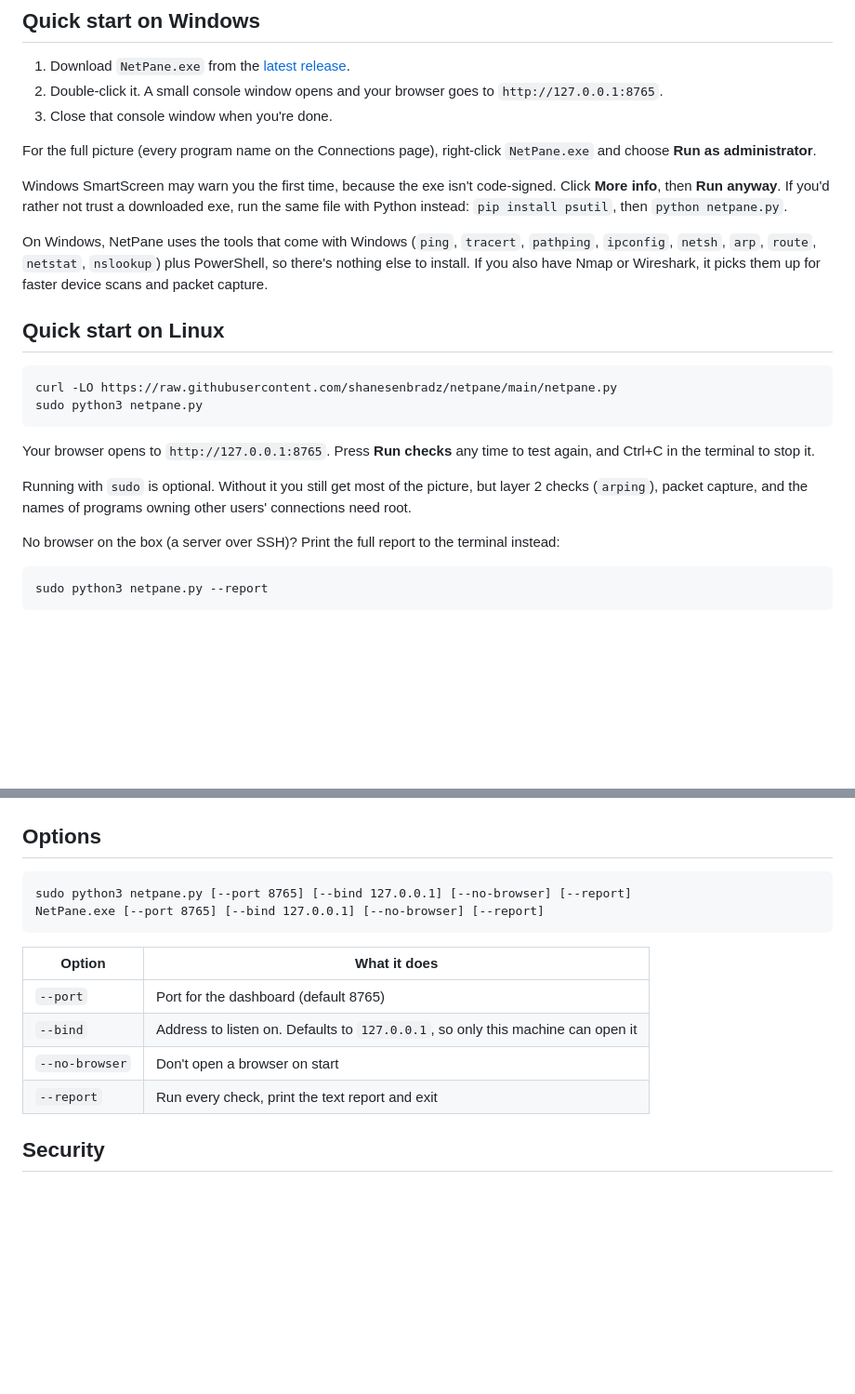
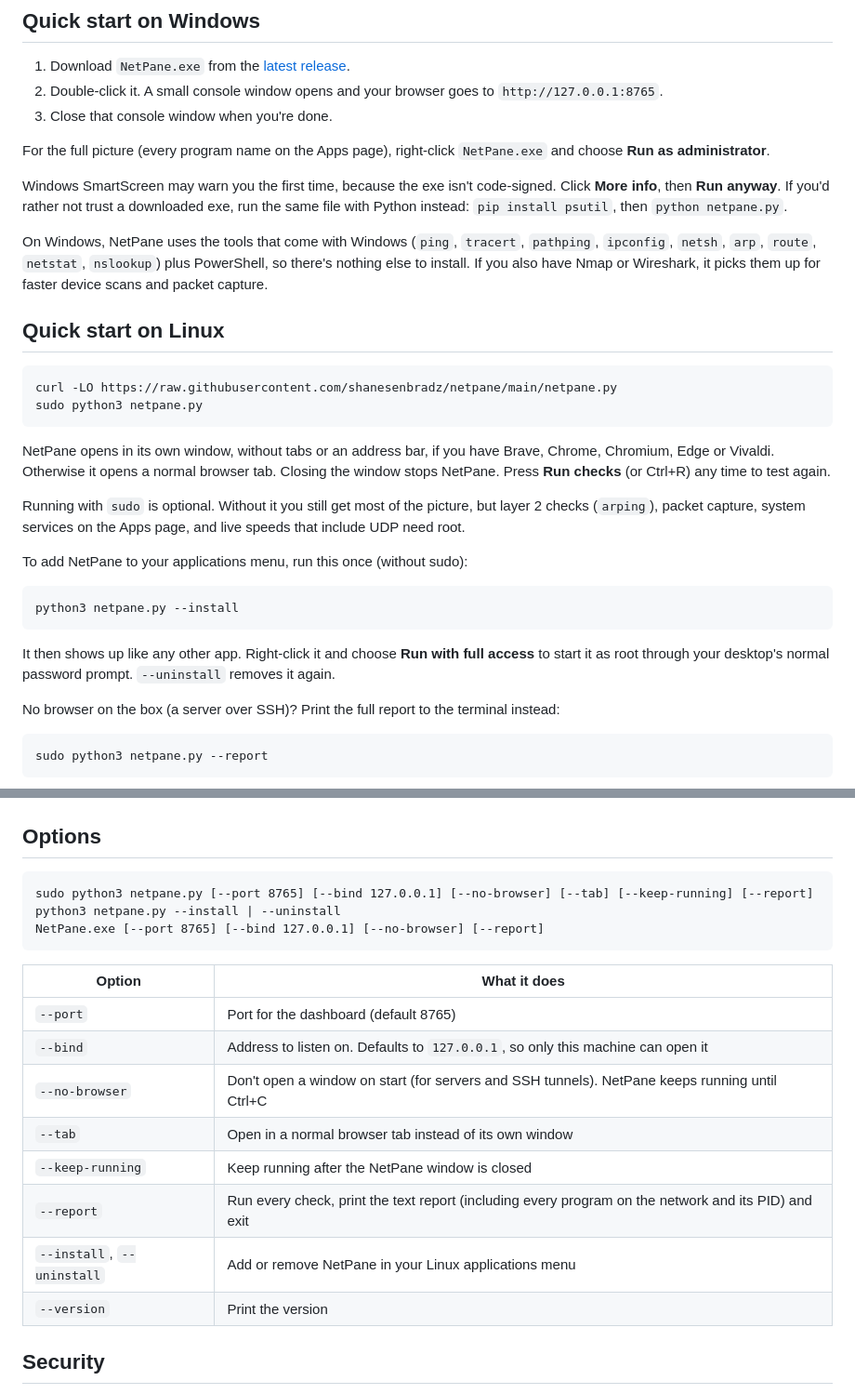
Before and after one commit to shanesenbradz/netpane, a Markdown page: README.md, 2 parts joined by grey strips. Shown at 93% size. Drawn GitHub-style; blank space fills up the shorter version.

````diff
--- a/README.md
+++ b/README.md
@@ -14,7 +14,7 @@ It is one Python file. On Linux it needs only the standard library, so there is
 2. Double-click it. A small console window opens and your browser goes to `http://127.0.0.1:8765`.
 3. Close that console window when you're done.
 
-For the full picture (every program name on the Connections page), right-click `NetPane.exe` and choose **Run as administrator**.
+For the full picture (every program name on the Apps page), right-click `NetPane.exe` and choose **Run as administrator**.
 
 Windows SmartScreen may warn you the first time, because the exe isn't code-signed. Click **More info**, then **Run anyway**. If you'd rather not trust a downloaded exe, run the same file with Python instead: `pip install psutil`, then `python netpane.py`.
 
@@ -27,9 +27,17 @@ curl -LO https://raw.githubusercontent.com/shanesenbradz/netpane/main/netpane.py
 sudo python3 netpane.py
 ```
 
-Your browser opens to `http://127.0.0.1:8765`. Press **Run checks** any time to test again, and Ctrl+C in the terminal to stop it.
+NetPane opens in its own window, without tabs or an address bar, if you have Brave, Chrome, Chromium, Edge or Vivaldi. Otherwise it opens a normal browser tab. Closing the window stops NetPane. Press **Run checks** (or Ctrl+R) any time to test again.
 
-Running with `sudo` is optional. Without it you still get most of the picture, but layer 2 checks (`arping`), packet capture, and the names of programs owning other users' connections need root.
+Running with `sudo` is optional. Without it you still get most of the picture, but layer 2 checks (`arping`), packet capture, system services on the Apps page, and live speeds that include UDP need root.
+
+To add NetPane to your applications menu, run this once (without sudo):
+
+```bash
+python3 netpane.py --install
+```
+
+It then shows up like any other app. Right-click it and choose **Run with full access** to start it as root through your desktop's normal password prompt. `--uninstall` removes it again.
 
 No browser on the box (a server over SSH)? Print the full report to the terminal instead:
 
@@ -79,7 +107,8 @@ sudo apt install -y fping mtr-tiny traceroute dnsutils nmap ethtool arping iw \
 ## Options
 
 ```
-sudo python3 netpane.py [--port 8765] [--bind 127.0.0.1] [--no-browser] [--report]
+sudo python3 netpane.py [--port 8765] [--bind 127.0.0.1] [--no-browser] [--tab] [--keep-running] [--report]
+python3 netpane.py --install | --uninstall
 NetPane.exe [--port 8765] [--bind 127.0.0.1] [--no-browser] [--report]
 ```
 
@@ -87,8 +116,12 @@ NetPane.exe [--port 8765] [--bind 127.0.0.1] [--no-browser] [--report]
 |---|---|
 | `--port` | Port for the dashboard (default 8765) |
 | `--bind` | Address to listen on. Defaults to `127.0.0.1`, so only this machine can open it |
-| `--no-browser` | Don't open a browser on start |
-| `--report` | Run every check, print the text report and exit |
+| `--no-browser` | Don't open a window on start (for servers and SSH tunnels). NetPane keeps running until Ctrl+C |
+| `--tab` | Open in a normal browser tab instead of its own window |
+| `--keep-running` | Keep running after the NetPane window is closed |
+| `--report` | Run every check, print the text report (including every program on the network and its PID) and exit |
+| `--install`, `--uninstall` | Add or remove NetPane in your Linux applications menu |
+| `--version` | Print the version |
 
 ## Security
 
````
Also changed, not shown: other parts of README.md (+21 -1 lines), docs/apps.png (added), docs/devices-dark.png, docs/diagnosis.png, docs/path.png, 2 other files.
